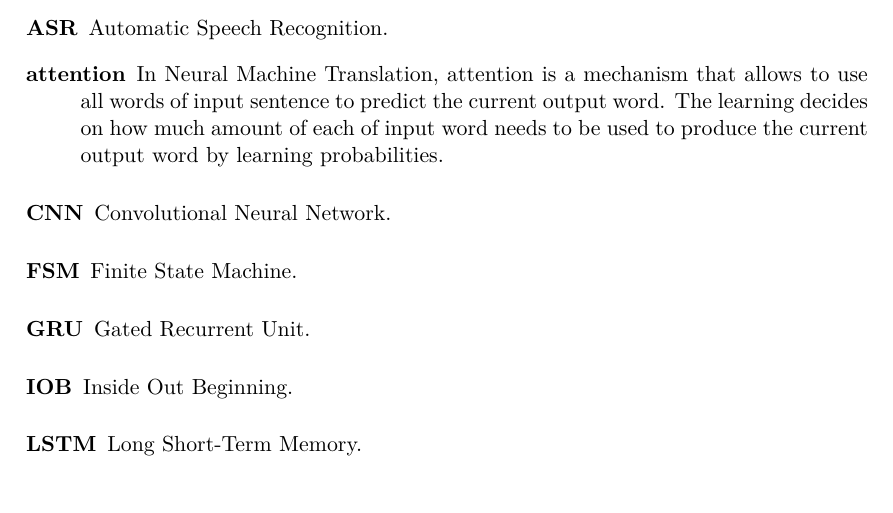
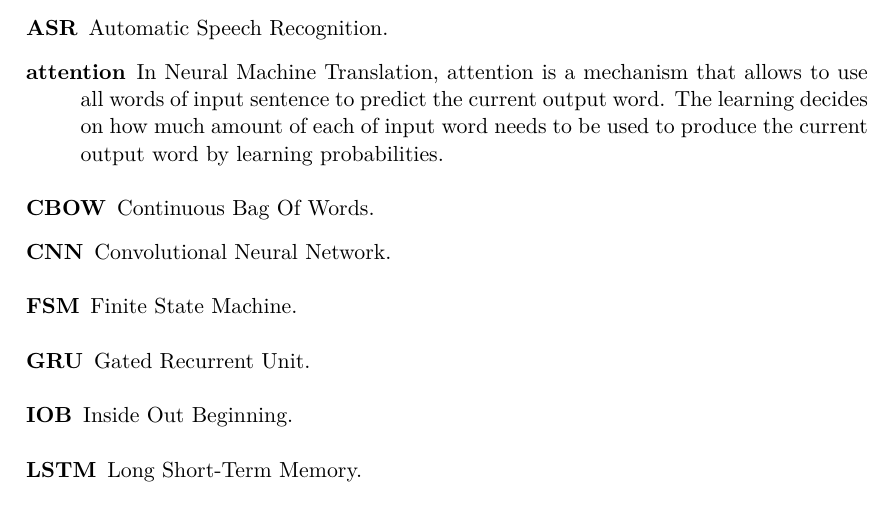
Before and after one commit to MartinoMensio/masters_thesis, a LaTeX document (main.tex, which reads partials/glossary.tex): part of page 7 of 9, cut so that both start at the same text. Compiled offline with pdfLaTeX.

Commit message:
Update glossary.tex

```diff
--- a/partials/glossary.tex
+++ b/partials/glossary.tex
@@ -30,6 +30,7 @@
 \newacronym{NER}{NER}{Named Entity Recognition}
 \newacronym{IOB}{IOB}{Inside Out Beginning}
 \newacronym{RDF}{RDF}{Resourse Description Framework}
+\newacronym{CBOW}{CBOW}{Continuous Bag Of Words}
 
 % TODO remove this line
 \glsaddall
```
